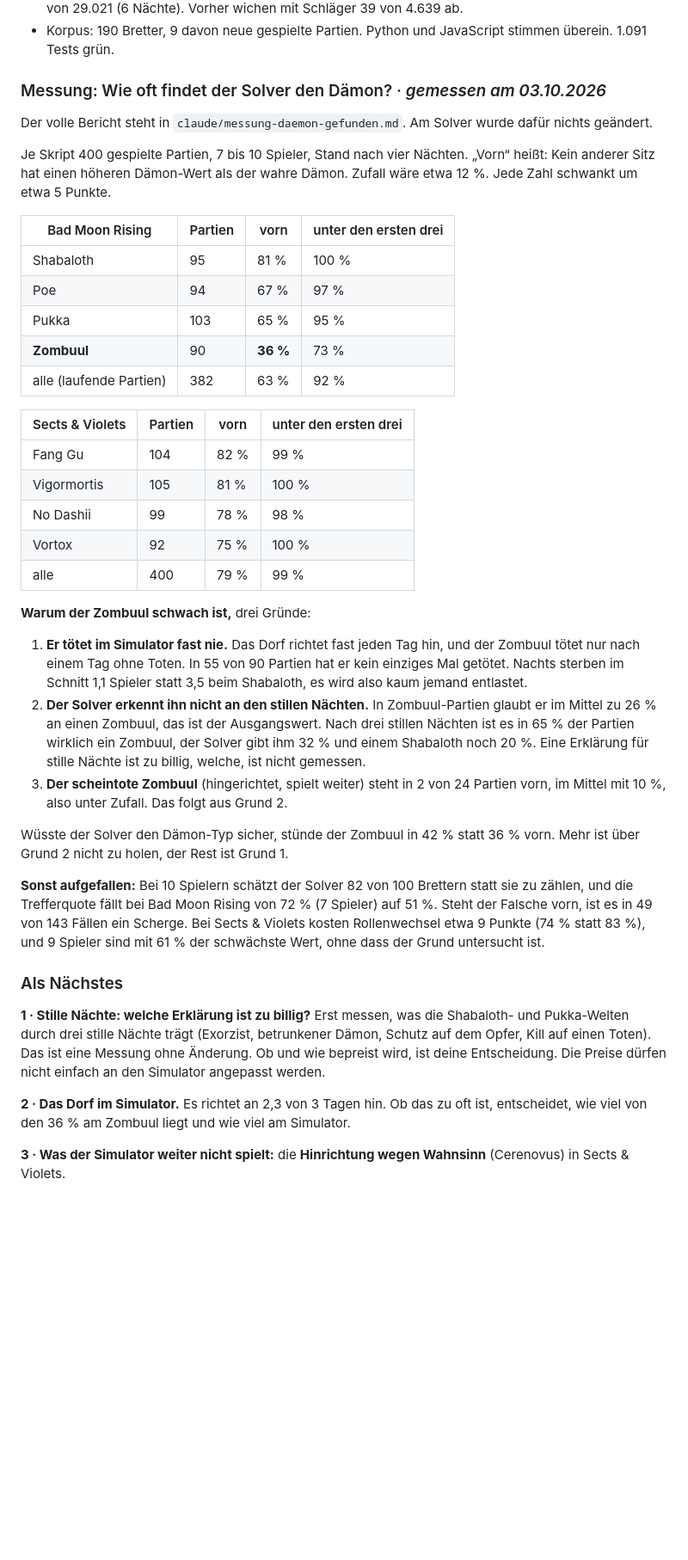
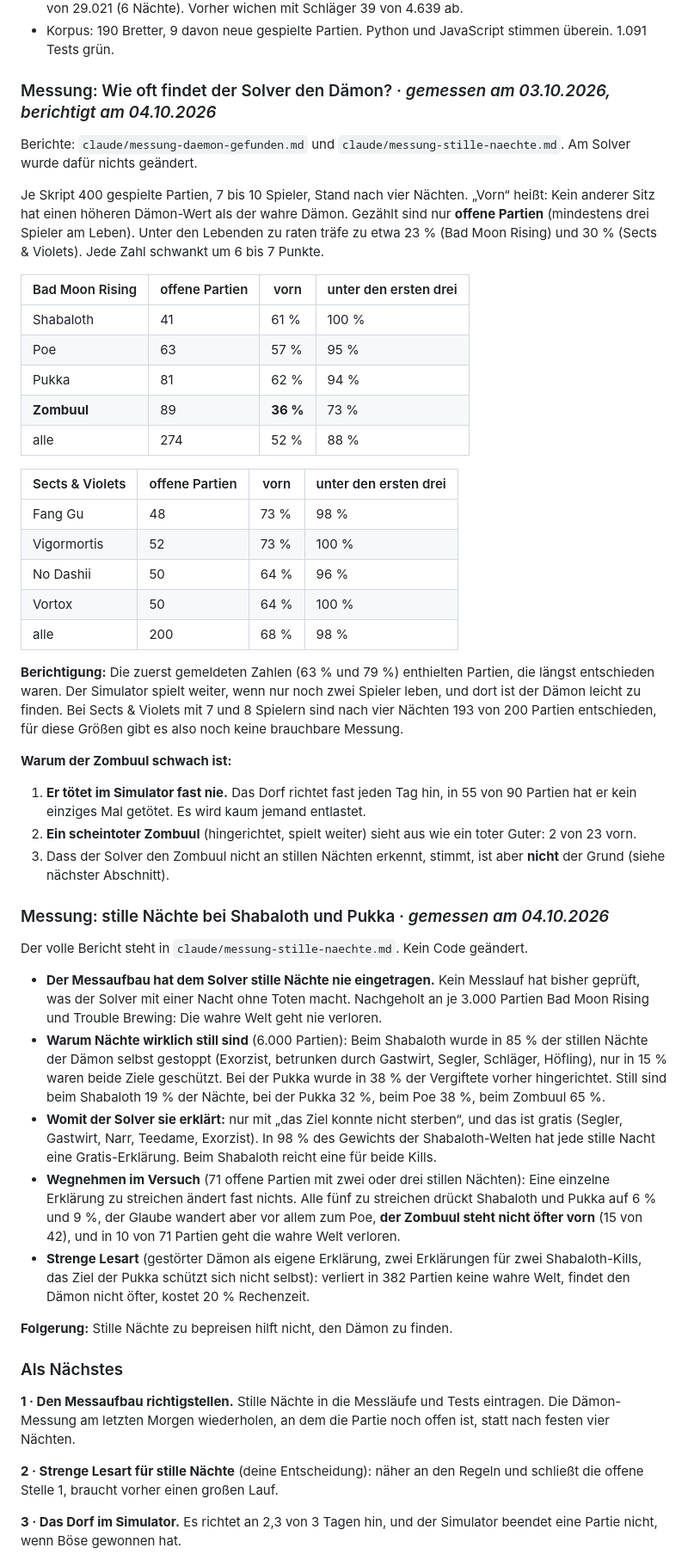
Before and after one commit to angerprints/clocktower-solver, a Markdown page: ROADMAP.md, the part around one of its changes. Shown at 86% size. GitHub-like rendering; blank space fills up the shorter version.

Commit message:
Roadmap: quiet nights measured, and the Demon measurement corrected
No code change. What carries a Shabaloth or Pukka world through a
quiet night is "the target could not die", which is free five ways
(Sailor, Innkeeper, Fool, Tea Lady, Exorcist); taking any one away
changes little, taking all away moves the belief to the Po and does
not put the Zombuul on top more often.

Two corrections to the measurement of 03.10: the harness never told
the solver which nights were quiet, and many measured games were
already decided (the simulator plays on with two alive). Open games
only: Bad Moon Rising 52 % on top, Sects & Violets 68 %.

Co-Authored-By: Claude Opus 5.5 <noreply@anthropic.com>
Claude-Session: https://claude.ai/code/session_01Fqvo7GJiwMs1gMz4WXe3er

```diff
--- a/ROADMAP.md
+++ b/ROADMAP.md
@@ -344,43 +344,53 @@ Der volle Bericht steht in `claude/simulator-schlaeger-und-drei-kills.md`.
 - Simulator gegen Night-Walk, Bad Moon Rising, jetzt mit Schläger: 0 von 23.544 Nächten (4 Nächte), 0 von 29.021 (6 Nächte). Vorher wichen mit Schläger 39 von 4.639 ab.
 - Korpus: 190 Bretter, 9 davon neue gespielte Partien. Python und JavaScript stimmen überein. 1.091 Tests grün.
 
-### Messung: Wie oft findet der Solver den Dämon? · *gemessen am 03.10.2026*
+### Messung: Wie oft findet der Solver den Dämon? · *gemessen am 03.10.2026, berichtigt am 04.10.2026*
 
-Der volle Bericht steht in `claude/messung-daemon-gefunden.md`. Am Solver wurde dafür nichts geändert.
+Berichte: `claude/messung-daemon-gefunden.md` und `claude/messung-stille-naechte.md`. Am Solver wurde dafür nichts geändert.
 
-Je Skript 400 gespielte Partien, 7 bis 10 Spieler, Stand nach vier Nächten. „Vorn“ heißt: Kein anderer Sitz hat einen höheren Dämon-Wert als der wahre Dämon. Zufall wäre etwa 12 %. Jede Zahl schwankt um etwa 5 Punkte.
+Je Skript 400 gespielte Partien, 7 bis 10 Spieler, Stand nach vier Nächten. „Vorn“ heißt: Kein anderer Sitz hat einen höheren Dämon-Wert als der wahre Dämon. Gezählt sind nur **offene Partien** (mindestens drei Spieler am Leben). Unter den Lebenden zu raten träfe zu etwa 23 % (Bad Moon Rising) und 30 % (Sects & Violets). Jede Zahl schwankt um 6 bis 7 Punkte.
 
-| Bad Moon Rising | Partien | vorn | unter den ersten drei |
+| Bad Moon Rising | offene Partien | vorn | unter den ersten drei |
 |---|---|---|---|
-| Shabaloth | 95 | 81 % | 100 % |
-| Poe | 94 | 67 % | 97 % |
-| Pukka | 103 | 65 % | 95 % |
-| **Zombuul** | 90 | **36 %** | 73 % |
-| alle (laufende Partien) | 382 | 63 % | 92 % |
+| Shabaloth | 41 | 61 % | 100 % |
+| Poe | 63 | 57 % | 95 % |
+| Pukka | 81 | 62 % | 94 % |
+| **Zombuul** | 89 | **36 %** | 73 % |
+| alle | 274 | 52 % | 88 % |
 
-| Sects & Violets | Partien | vorn | unter den ersten drei |
+| Sects & Violets | offene Partien | vorn | unter den ersten drei |
 |---|---|---|---|
-| Fang Gu | 104 | 82 % | 99 % |
-| Vigormortis | 105 | 81 % | 100 % |
-| No Dashii | 99 | 78 % | 98 % |
-| Vortox | 92 | 75 % | 100 % |
-| alle | 400 | 79 % | 99 % |
+| Fang Gu | 48 | 73 % | 98 % |
+| Vigormortis | 52 | 73 % | 100 % |
+| No Dashii | 50 | 64 % | 96 % |
+| Vortox | 50 | 64 % | 100 % |
+| alle | 200 | 68 % | 98 % |
 
-**Warum der Zombuul schwach ist,** drei Gründe:
+**Berichtigung:** Die zuerst gemeldeten Zahlen (63 % und 79 %) enthielten Partien, die längst entschieden waren. Der Simulator spielt weiter, wenn nur noch zwei Spieler leben, und dort ist der Dämon leicht zu finden. Bei Sects & Violets mit 7 und 8 Spielern sind nach vier Nächten 193 von 200 Partien entschieden, für diese Größen gibt es also noch keine brauchbare Messung.
 
-1. **Er tötet im Simulator fast nie.** Das Dorf richtet fast jeden Tag hin, und der Zombuul tötet nur nach einem Tag ohne Toten. In 55 von 90 Partien hat er kein einziges Mal getötet. Nachts sterben im Schnitt 1,1 Spieler statt 3,5 beim Shabaloth, es wird also kaum jemand entlastet.
-2. **Der Solver erkennt ihn nicht an den stillen Nächten.** In Zombuul-Partien glaubt er im Mittel zu 26 % an einen Zombuul, das ist der Ausgangswert. Nach drei stillen Nächten ist es in 65 % der Partien wirklich ein Zombuul, der Solver gibt ihm 32 % und einem Shabaloth noch 20 %. Eine Erklärung für stille Nächte ist zu billig, welche, ist nicht gemessen.
-3. **Der scheintote Zombuul** (hingerichtet, spielt weiter) steht in 2 von 24 Partien vorn, im Mittel mit 10 %, also unter Zufall. Das folgt aus Grund 2.
+**Warum der Zombuul schwach ist:**
 
-Wüsste der Solver den Dämon-Typ sicher, stünde der Zombuul in 42 % statt 36 % vorn. Mehr ist über Grund 2 nicht zu holen, der Rest ist Grund 1.
+1. **Er tötet im Simulator fast nie.** Das Dorf richtet fast jeden Tag hin, in 55 von 90 Partien hat er kein einziges Mal getötet. Es wird kaum jemand entlastet.
+2. **Ein scheintoter Zombuul** (hingerichtet, spielt weiter) sieht aus wie ein toter Guter: 2 von 23 vorn.
+3. Dass der Solver den Zombuul nicht an stillen Nächten erkennt, stimmt, ist aber **nicht** der Grund (siehe nächster Abschnitt).
 
-**Sonst aufgefallen:** Bei 10 Spielern schätzt der Solver 82 von 100 Brettern statt sie zu zählen, und die Trefferquote fällt bei Bad Moon Rising von 72 % (7 Spieler) auf 51 %. Steht der Falsche vorn, ist es in 49 von 143 Fällen ein Scherge. Bei Sects & Violets kosten Rollenwechsel etwa 9 Punkte (74 % statt 83 %), und 9 Spieler sind mit 61 % der schwächste Wert, ohne dass der Grund untersucht ist.
+### Messung: stille Nächte bei Shabaloth und Pukka · *gemessen am 04.10.2026*
+
+Der volle Bericht steht in `claude/messung-stille-naechte.md`. Kein Code geändert.
+
+- **Der Messaufbau hat dem Solver stille Nächte nie eingetragen.** Kein Messlauf hat bisher geprüft, was der Solver mit einer Nacht ohne Toten macht. Nachgeholt an je 3.000 Partien Bad Moon Rising und Trouble Brewing: Die wahre Welt geht nie verloren.
+- **Warum Nächte wirklich still sind** (6.000 Partien): Beim Shabaloth wurde in 85 % der stillen Nächte der Dämon selbst gestoppt (Exorzist, betrunken durch Gastwirt, Segler, Schläger, Höfling), nur in 15 % waren beide Ziele geschützt. Bei der Pukka wurde in 38 % der Vergiftete vorher hingerichtet. Still sind beim Shabaloth 19 % der Nächte, bei der Pukka 32 %, beim Poe 38 %, beim Zombuul 65 %.
+- **Womit der Solver sie erklärt:** nur mit „das Ziel konnte nicht sterben“, und das ist gratis (Segler, Gastwirt, Narr, Teedame, Exorzist). In 98 % des Gewichts der Shabaloth-Welten hat jede stille Nacht eine Gratis-Erklärung. Beim Shabaloth reicht eine für beide Kills.
+- **Wegnehmen im Versuch** (71 offene Partien mit zwei oder drei stillen Nächten): Eine einzelne Erklärung zu streichen ändert fast nichts. Alle fünf zu streichen drückt Shabaloth und Pukka auf 6 % und 9 %, der Glaube wandert aber vor allem zum Poe, **der Zombuul steht nicht öfter vorn** (15 von 42), und in 10 von 71 Partien geht die wahre Welt verloren.
+- **Strenge Lesart** (gestörter Dämon als eigene Erklärung, zwei Erklärungen für zwei Shabaloth-Kills, das Ziel der Pukka schützt sich nicht selbst): verliert in 382 Partien keine wahre Welt, findet den Dämon nicht öfter, kostet 20 % Rechenzeit.
+
+**Folgerung:** Stille Nächte zu bepreisen hilft nicht, den Dämon zu finden.
 
 ### Als Nächstes
 
-**1 · Stille Nächte: welche Erklärung ist zu billig?** Erst messen, was die Shabaloth- und Pukka-Welten durch drei stille Nächte trägt (Exorzist, betrunkener Dämon, Schutz auf dem Opfer, Kill auf einen Toten). Das ist eine Messung ohne Änderung. Ob und wie bepreist wird, ist deine Entscheidung. Die Preise dürfen nicht einfach an den Simulator angepasst werden.
+**1 · Den Messaufbau richtigstellen.** Stille Nächte in die Messläufe und Tests eintragen. Die Dämon-Messung am letzten Morgen wiederholen, an dem die Partie noch offen ist, statt nach festen vier Nächten.
 
-**2 · Das Dorf im Simulator.** Es richtet an 2,3 von 3 Tagen hin. Ob das zu oft ist, entscheidet, wie viel von den 36 % am Zombuul liegt und wie viel am Simulator.
+**2 · Strenge Lesart für stille Nächte** (deine Entscheidung): näher an den Regeln und schließt die offene Stelle 1, braucht vorher einen großen Lauf.
 
-**3 · Was der Simulator weiter nicht spielt:** die **Hinrichtung wegen Wahnsinn** (Cerenovus) in Sects & Violets.
+**3 · Das Dorf im Simulator.** Es richtet an 2,3 von 3 Tagen hin, und der Simulator beendet eine Partie nicht, wenn Böse gewonnen hat.
 
```
Also changed, not shown: other parts of ROADMAP.md (+7 -3 lines).
